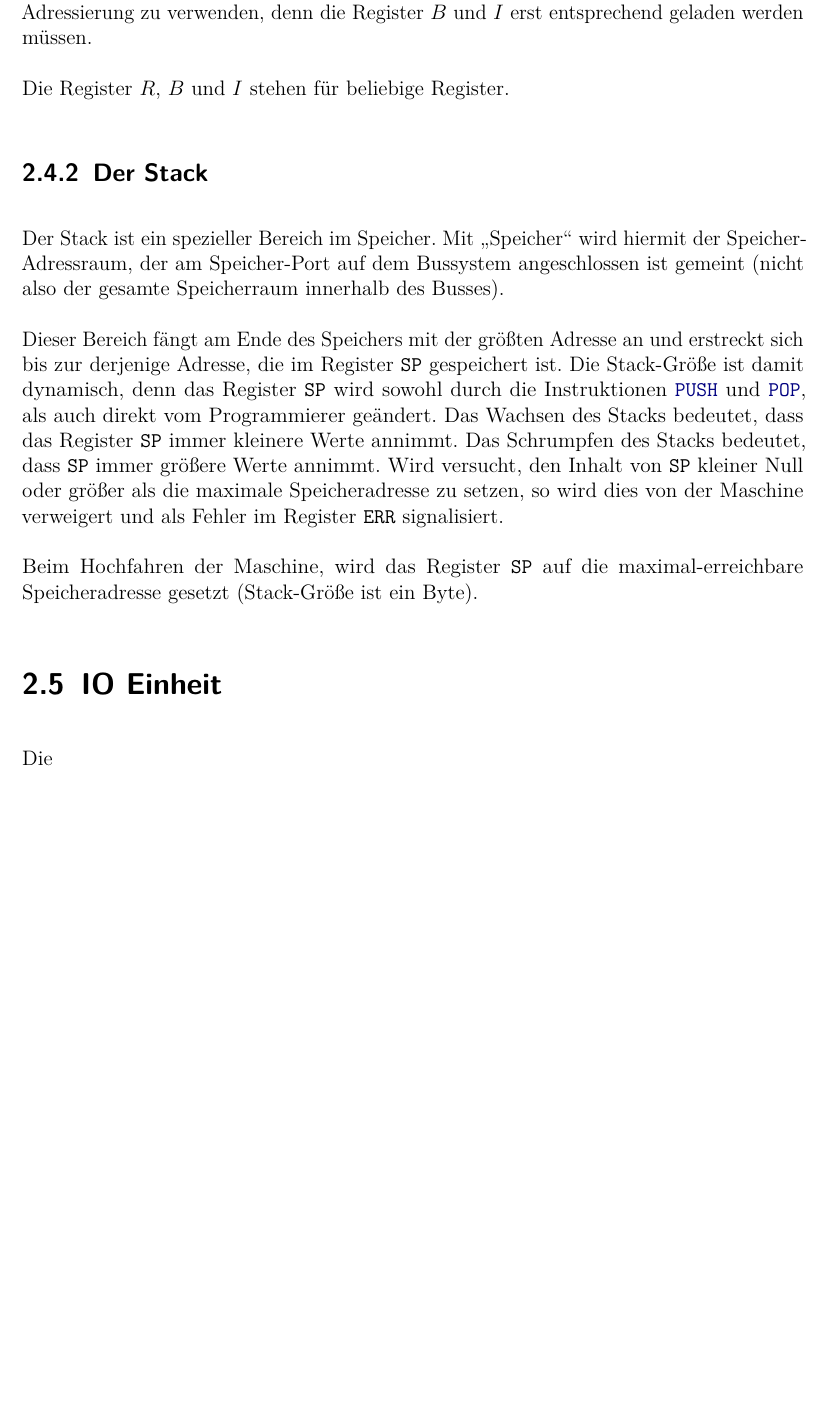
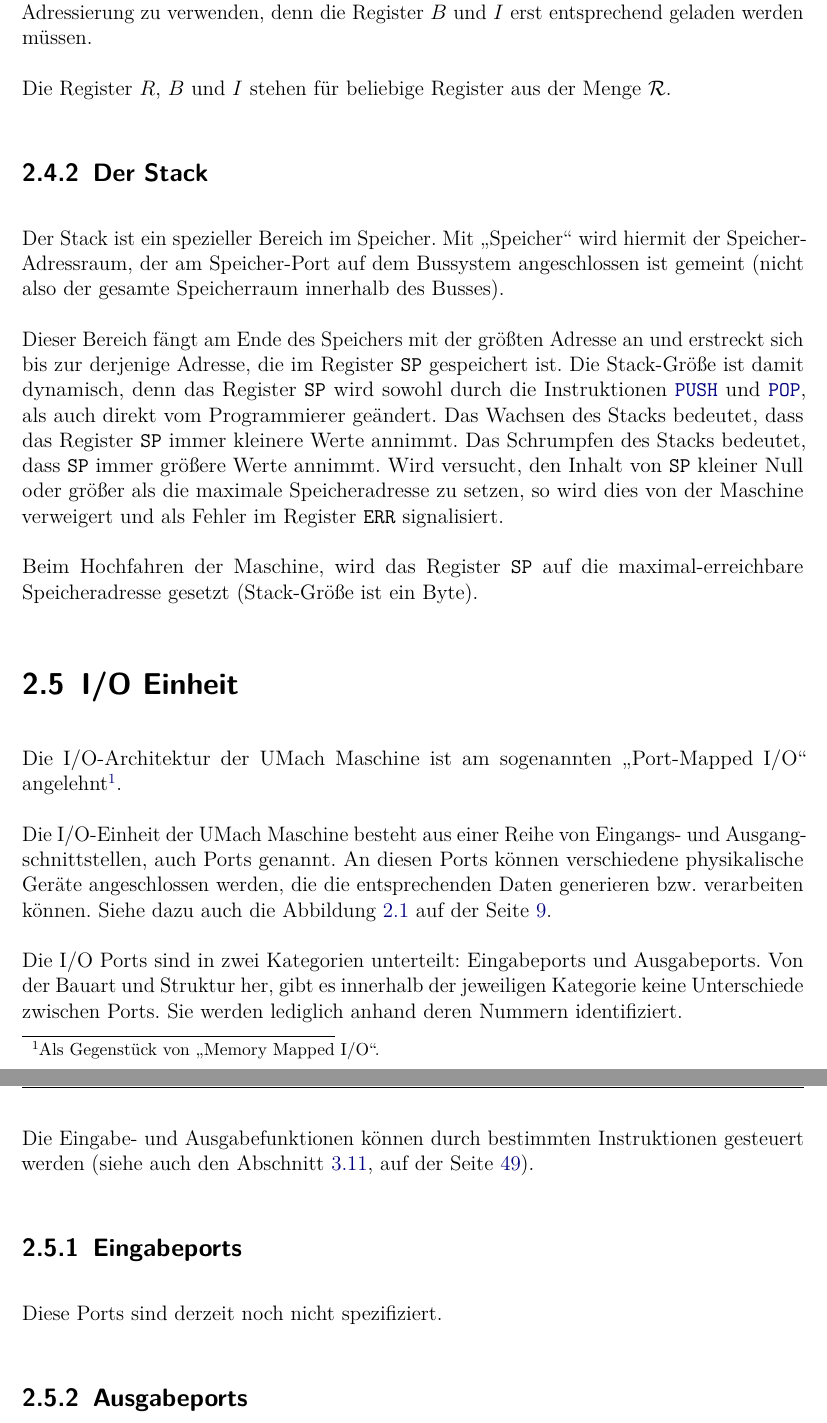
Before and after one commit to LiviuBeraru/UMachVM, a LaTeX document (doc/Specs/tex/UMachVM-Spec.tex, which reads doc/Specs/tex/organisation/IO.tex, doc/Specs/tex/organisation/Speicher.tex): part of page 13 of 52 before the commit and two parts of pages 15 and 16 of 54 after it, the two joined at a grey line, cut so that both start at the same text, the shorter picture padded with empty space. Compiled offline with pdfLaTeX; an older LaTeX class or package is replaced by its successor.

Commit message:
Mehr Inhalt

```diff
--- a/doc/Specs/tex/organisation/IO.tex
+++ b/doc/Specs/tex/organisation/IO.tex
@@ -1,5 +1,31 @@
-\section{IO Einheit}
-\index{IO Einheit}
+\section{I/O Einheit}
+\index{I/O Einheit}
 \label{sec:IO-Einheit}
 
-Die
+Die I/O-Architektur der UMach Maschine ist am sogenannten \glqq Port-Mapped
+I/O\grqq\ angelehnt\footnote{Als Gegenstück von \glqq Memory Mapped I/O\grqq.}.
+
+
+Die I/O-Einheit der UMach Maschine besteht aus einer Reihe von Eingangs- und
+Ausgangschnittstellen, auch Ports\index{Port}\index{UMach!Port} genannt. An
+diesen Ports können verschiedene physikalische Geräte angeschlossen werden, die
+die entsprechenden Daten generieren bzw. verarbeiten können. Siehe dazu auch die
+Abbildung \ref{fig:umach-aufbau} auf der Seite \pageref{fig:umach-aufbau}.
+
+Die I/O Ports sind in zwei Kategorien unterteilt: Eingabeports und
+Ausgabeports. Von der Bauart und Struktur her, gibt es innerhalb der jeweiligen
+Kategorie keine Unterschiede zwischen Ports. Sie werden lediglich anhand deren
+Nummern identifiziert.
+
+Die Eingabe- und Ausgabefunktionen können durch bestimmten Instruktionen
+gesteuert werden (siehe auch den Abschnitt \ref{sec:IO-Instruktionen}, auf der
+Seite \pageref{sec:IO-Instruktionen}).
+
+
+\subsection{Eingabeports}
+
+Diese Ports sind derzeit noch nicht spezifiziert.
+
+
+
+\subsection{Ausgabeports}
--- a/doc/Specs/tex/organisation/Speicher.tex
+++ b/doc/Specs/tex/organisation/Speicher.tex
@@ -54,7 +54,8 @@ ansprechen kann. Nachteil ist, dass zwei oder mehrere Instruktionen gebraucht
 werden, um diese Adressierung zu verwenden, denn die Register $B$ und $I$ erst
 entsprechend geladen werden müssen.
 
-Die Register $R$, $B$ und $I$ stehen für beliebige Register.
+Die Register $R$, $B$ und $I$ stehen für beliebige Register aus der Menge
+$\Reg$.
 
 
 
```
Also changed, not shown: doc/Specs/tex/UMachVM-Spec.tex (+2 -1 lines), doc/Specs/tex/organisation/Kern.tex (+6 -4 lines), doc/Specs/tex/organisation/Register-Allzweck.tex (+4 -4 lines), doc/Specs/tex/UMachVM-Spec.pdf, 1 other file.
